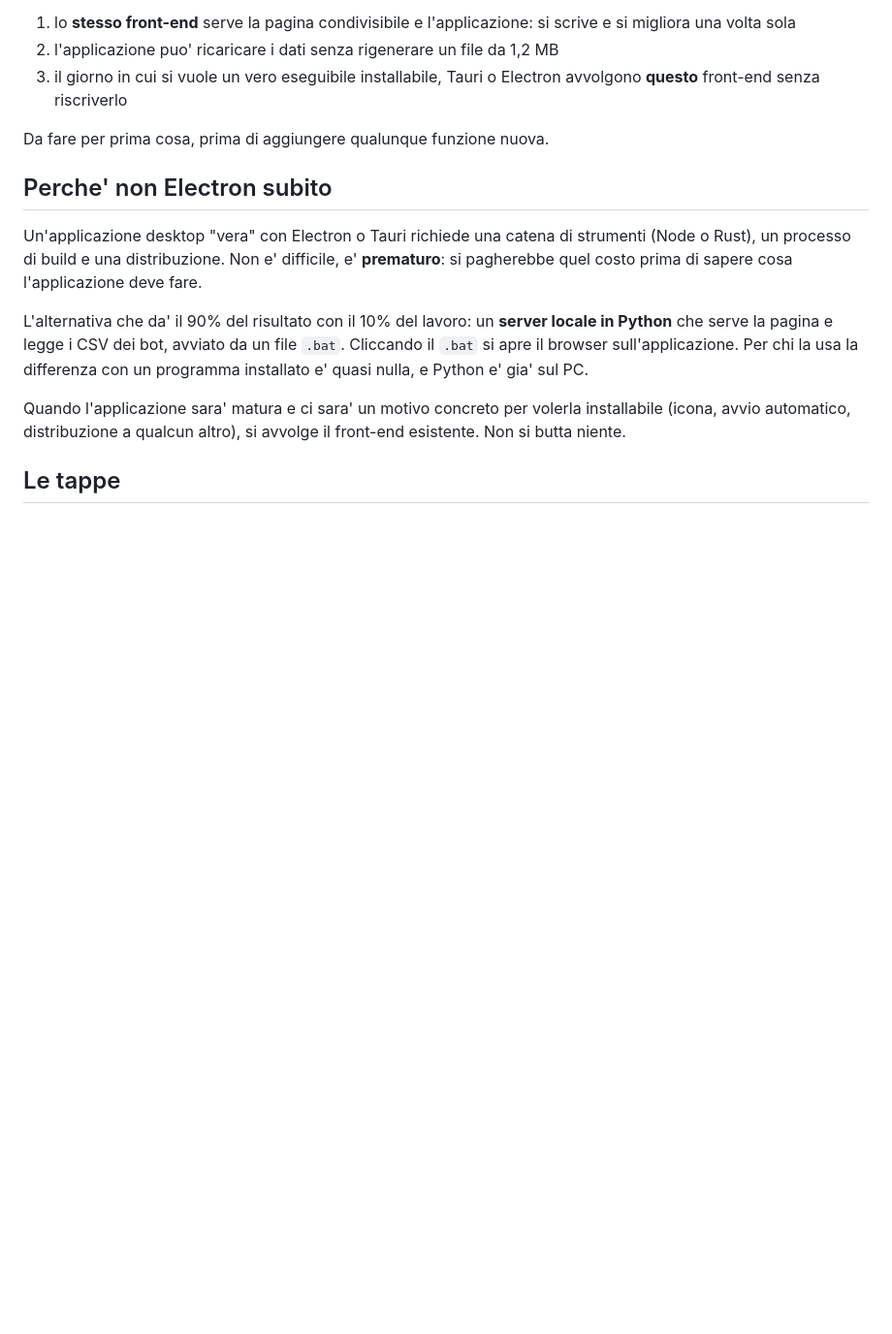
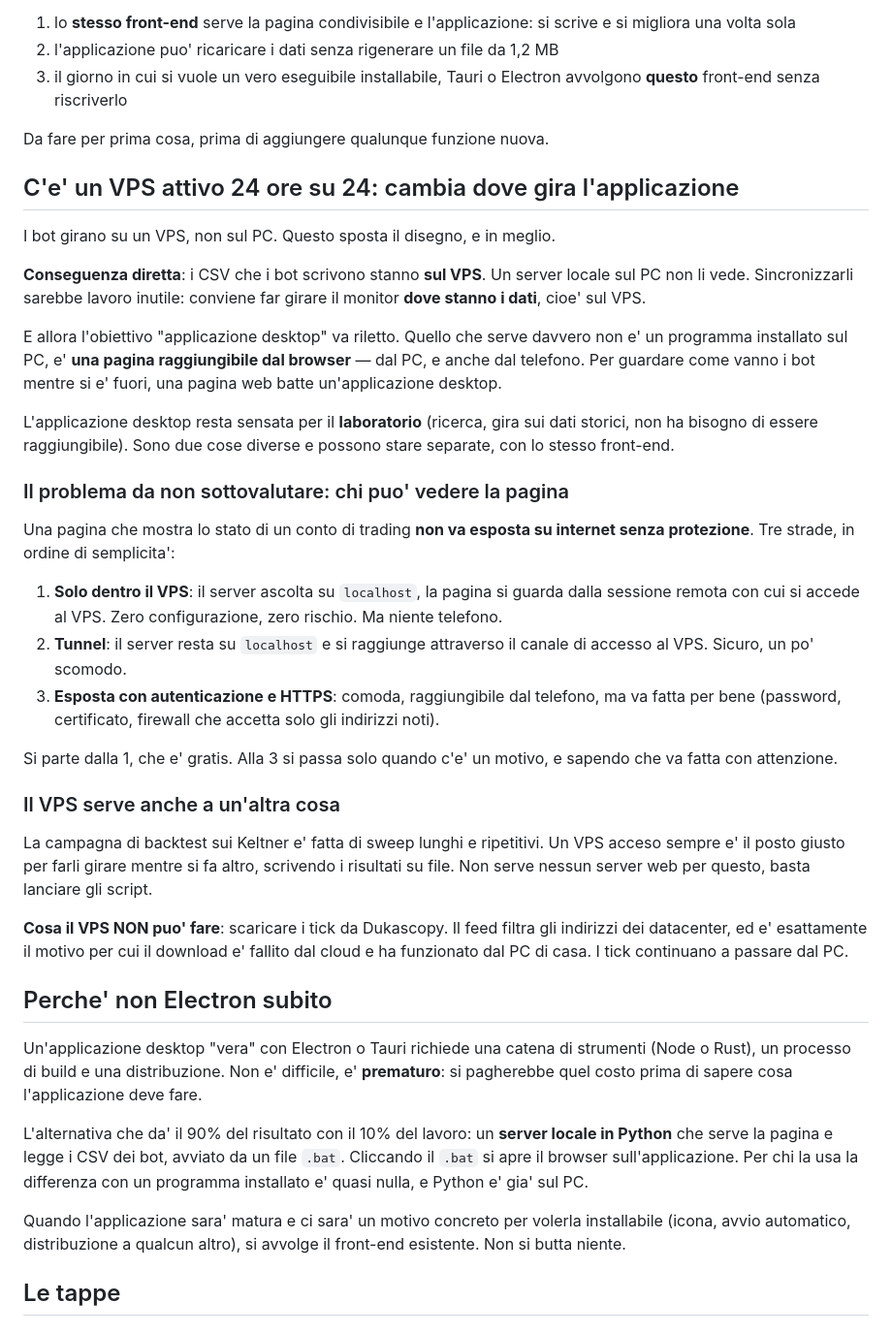
Before and after one commit to BRATZ-STAGING/sviluppo-strategie-e-bot, a Markdown page: docs/piano-app.md, the part around one of its changes. Shown at 97% size. GitHub-like rendering; blank space fills up the shorter version.

Commit message:
Il VPS sposta il disegno dell'applicazione
I bot girano su un VPS 24 ore su 24, quindi i loro CSV stanno la': un server
locale sul PC non li vedrebbe, e sincronizzarli sarebbe lavoro inutile. Il
monitor va fatto girare dove stanno i dati.

Conseguenza: l'obiettivo "applicazione desktop" si divide in due. Il monitor
diventa una pagina raggiungibile dal browser (anche dal telefono, che per
guardare i bot mentre si e' fuori vale piu' di un programma installato);
l'applicazione desktop resta sensata per il laboratorio, che gira su dati
storici e non ha bisogno di essere raggiungibile.

Annotato il problema da non sottovalutare: una pagina che mostra lo stato di un
conto non va esposta su internet senza autenticazione e HTTPS. Si parte con
l'ascolto su localhost, che e' gratis e senza rischio.

Annotato anche cosa il VPS puo' fare in piu' (sweep lunghi della campagna
backtest) e cosa non puo' fare (scaricare i tick: Dukascopy filtra gli indirizzi
dei datacenter, e' il motivo per cui il download dal cloud fallisce).

Co-Authored-By: Claude Opus 5 <noreply@anthropic.com>
Claude-Session: https://claude.ai/code/session_01Q5WkEpx4xXkiPm9r54f8uN

```diff
--- a/docs/piano-app.md
+++ b/docs/piano-app.md
@@ -41,6 +41,52 @@ Sono cinque righe, e comprano tre cose:
    avvolgono **questo** front-end senza riscriverlo
 
 Da fare per prima cosa, prima di aggiungere qualunque funzione nuova.
+
+## C'e' un VPS attivo 24 ore su 24: cambia dove gira l'applicazione
+
+I bot girano su un VPS, non sul PC. Questo sposta il disegno, e in meglio.
+
+**Conseguenza diretta**: i CSV che i bot scrivono stanno **sul VPS**. Un server
+locale sul PC non li vede. Sincronizzarli sarebbe lavoro inutile: conviene far
+girare il monitor **dove stanno i dati**, cioe' sul VPS.
+
+E allora l'obiettivo "applicazione desktop" va riletto. Quello che serve
+davvero non e' un programma installato sul PC, e' **una pagina raggiungibile dal
+browser** — dal PC, e anche dal telefono. Per guardare come vanno i bot mentre
+si e' fuori, una pagina web batte un'applicazione desktop.
+
+L'applicazione desktop resta sensata per il **laboratorio** (ricerca, gira sui
+dati storici, non ha bisogno di essere raggiungibile). Sono due cose diverse e
+possono stare separate, con lo stesso front-end.
+
+### Il problema da non sottovalutare: chi puo' vedere la pagina
+
+Una pagina che mostra lo stato di un conto di trading **non va esposta su
+internet senza protezione**. Tre strade, in ordine di semplicita':
+
+1. **Solo dentro il VPS**: il server ascolta su `localhost`, la pagina si guarda
+   dalla sessione remota con cui si accede al VPS. Zero configurazione, zero
+   rischio. Ma niente telefono.
+2. **Tunnel**: il server resta su `localhost` e si raggiunge attraverso il
+   canale di accesso al VPS. Sicuro, un po' scomodo.
+3. **Esposta con autenticazione e HTTPS**: comoda, raggiungibile dal telefono,
+   ma va fatta per bene (password, certificato, firewall che accetta solo gli
+   indirizzi noti).
+
+Si parte dalla 1, che e' gratis. Alla 3 si passa solo quando c'e' un motivo, e
+sapendo che va fatta con attenzione.
+
+### Il VPS serve anche a un'altra cosa
+
+La campagna di backtest sui Keltner e' fatta di sweep lunghi e ripetitivi. Un
+VPS acceso sempre e' il posto giusto per farli girare mentre si fa altro,
+scrivendo i risultati su file. Non serve nessun server web per questo, basta
+lanciare gli script.
+
+**Cosa il VPS NON puo' fare**: scaricare i tick da Dukascopy. Il feed filtra gli
+indirizzi dei datacenter, ed e' esattamente il motivo per cui il download e'
+fallito dal cloud e ha funzionato dal PC di casa. I tick continuano a passare
+dal PC.
 
 ## Perche' non Electron subito
 
```
Also changed, not shown: other parts of docs/piano-app.md (+19 -2 lines).
